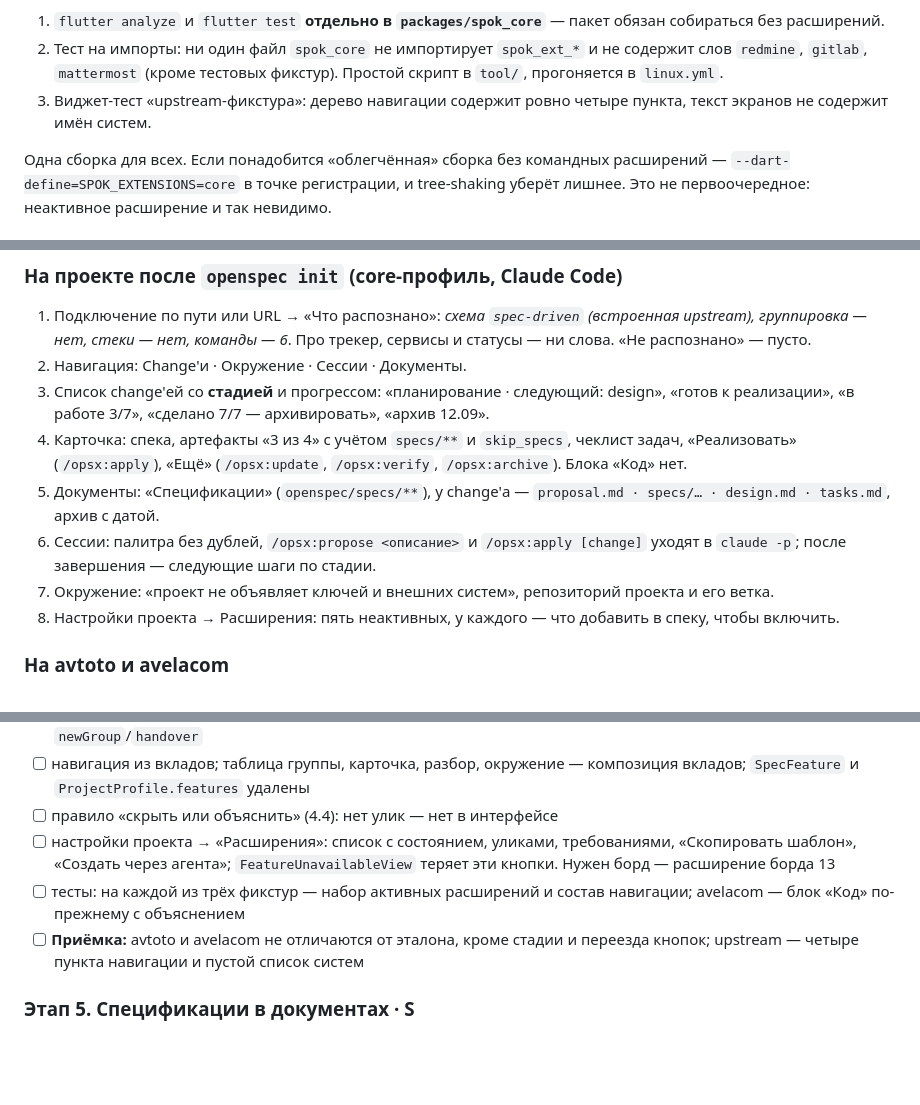
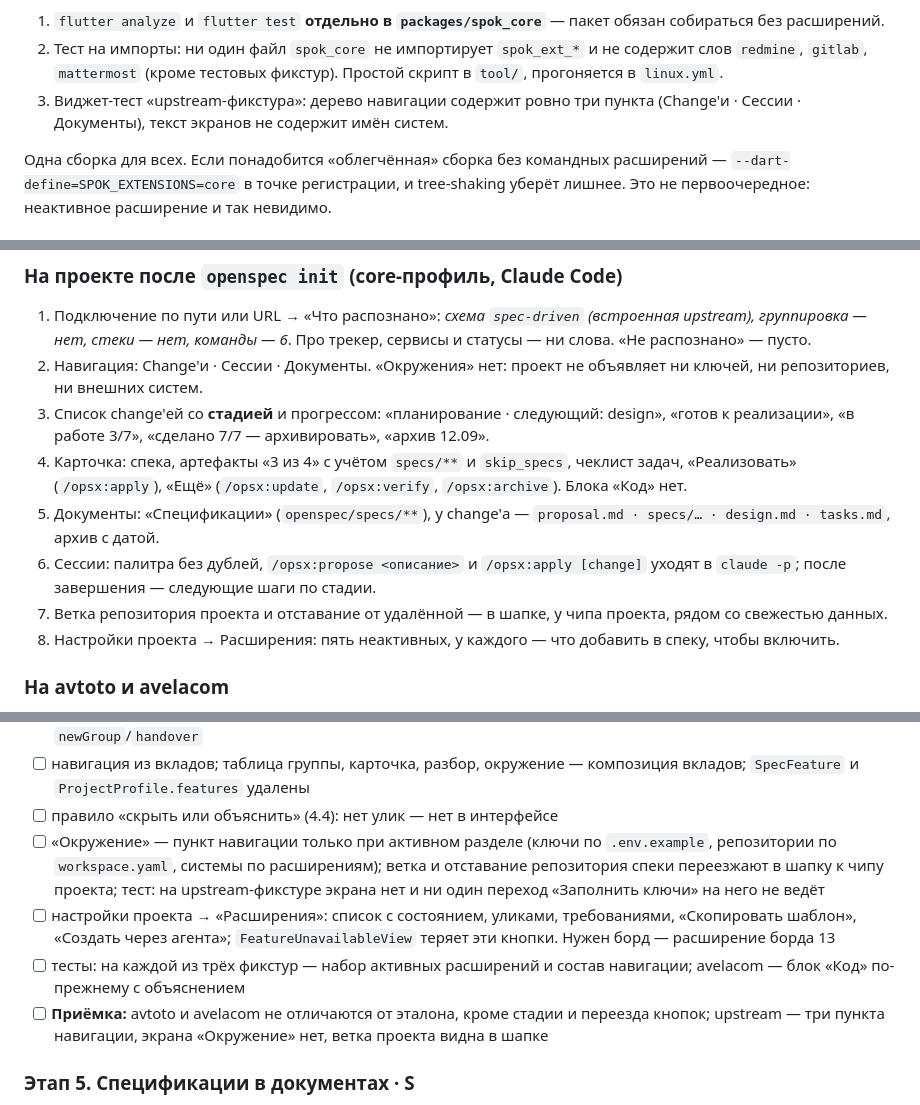
Before and after one commit to Kaikyof/Spok, a Markdown page: docs/openspec-upstream-plan.md, 3 parts joined by grey strips. GitHub-like rendering; blank space fills up the shorter version.

Commit message:
docs: «Окружение» показывается только при активном разделе
Нет .env.example и workspace.yaml — нет и экрана; ветка репозитория
спеки переезжает в шапку к чипу проекта.

Co-Authored-By: Claude Fable 5.1 <noreply@anthropic.com>
Claude-Session: https://claude.ai/code/session_01GwfaAqTP6RVZVvXYzczKG3

```diff
--- a/docs/openspec-upstream-plan.md
+++ b/docs/openspec-upstream-plan.md
@@ -365,8 +365,9 @@ spok/
 2. Тест на импорты: ни один файл `spok_core` не импортирует `spok_ext_*`
    и не содержит слов `redmine`, `gitlab`, `mattermost` (кроме тестовых
    фикстур). Простой скрипт в `tool/`, прогоняется в `linux.yml`.
-3. Виджет-тест «upstream-фикстура»: дерево навигации содержит ровно четыре
-   пункта, текст экранов не содержит имён систем.
+3. Виджет-тест «upstream-фикстура»: дерево навигации содержит ровно три
+   пункта (Change'и · Сессии · Документы), текст экранов не содержит имён
+   систем.
 
 Одна сборка для всех. Если понадобится «облегчённая» сборка без командных
 расширений — `--dart-define=SPOK_EXTENSIONS=core` в точке регистрации, и
@@ -399,7 +400,8 @@ tree-shaking уберёт лишнее. Это не первоочередное
 1. Подключение по пути или URL → «Что распознано»: *схема `spec-driven`
    (встроенная upstream), группировка — нет, стеки — нет, команды — 6*.
    Про трекер, сервисы и статусы — ни слова. «Не распознано» — пусто.
-2. Навигация: Change'и · Окружение · Сессии · Документы.
+2. Навигация: Change'и · Сессии · Документы. «Окружения» нет: проект не
+   объявляет ни ключей, ни репозиториев, ни внешних систем.
 3. Список change'ей со **стадией** и прогрессом: «планирование · следующий:
    design», «готов к реализации», «в работе 3/7», «сделано 7/7 —
    архивировать», «архив 12.09».
@@ -411,8 +413,8 @@ tree-shaking уберёт лишнее. Это не первоочередное
 6. Сессии: палитра без дублей, `/opsx:propose <описание>` и
    `/opsx:apply [change]` уходят в `claude -p`; после завершения — следующие
    шаги по стадии.
-7. Окружение: «проект не объявляет ключей и внешних систем», репозиторий
-   проекта и его ветка.
+7. Ветка репозитория проекта и отставание от удалённой — в шапке, у чипа
+   проекта, рядом со свежестью данных.
 8. Настройки проекта → Расширения: пять неактивных, у каждого — что добавить
    в спеку, чтобы включить.
 
@@ -546,6 +549,11 @@ tree-shaking уберёт лишнее. Это не первоочередное
 - [ ] навигация из вкладов; таблица группы, карточка, разбор, окружение —
       композиция вкладов; `SpecFeature` и `ProjectProfile.features` удалены
 - [ ] правило «скрыть или объяснить» (4.4): нет улик — нет в интерфейсе
+- [ ] «Окружение» — пункт навигации только при активном разделе (ключи по
+      `.env.example`, репозитории по `workspace.yaml`, системы по
+      расширениям); ветка и отставание репозитория спеки переезжают в шапку
+      к чипу проекта; тест: на upstream-фикстуре экрана нет и ни один
+      переход «Заполнить ключи» на него не ведёт
 - [ ] настройки проекта → «Расширения»: список с состоянием, уликами,
       требованиями, «Скопировать шаблон», «Создать через агента»;
       `FeatureUnavailableView` теряет эти кнопки. Нужен борд — расширение
@@ -553,8 +561,8 @@ tree-shaking уберёт лишнее. Это не первоочередное
 - [ ] тесты: на каждой из трёх фикстур — набор активных расширений и состав
       навигации; avelacom — блок «Код» по-прежнему с объяснением
 - [ ] **Приёмка:** avtoto и avelacom не отличаются от эталона, кроме стадии и
-      переезда кнопок; upstream — четыре пункта навигации и пустой список
-      систем
+      переезда кнопок; upstream — три пункта навигации, экрана «Окружение»
+      нет, ветка проекта видна в шапке
 
 ### Этап 5. Спецификации в документах · S
 
```
Also changed, not shown: other parts of docs/openspec-upstream-plan.md (+6 -5 lines).
